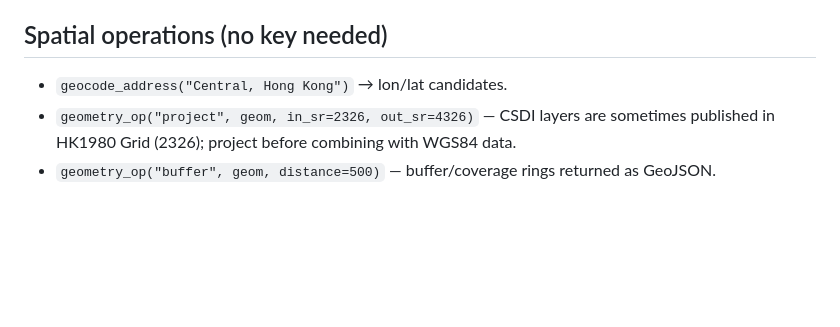
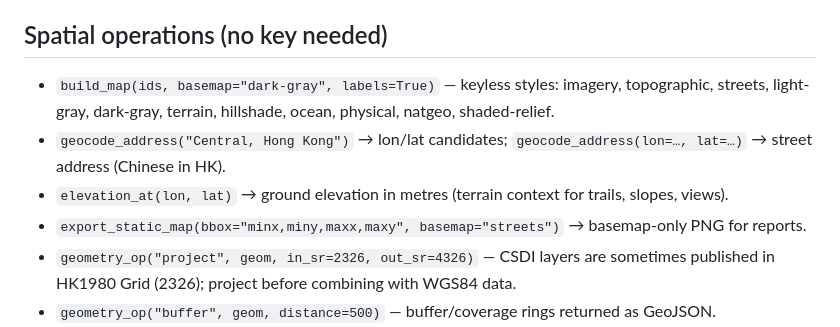
Before and after one commit to Cyruschu430/hk-spatial-mcp, a Markdown page: SKILL.md, the part around the change. Drawn GitHub-style; blank space fills up the shorter version.

```diff
--- a/SKILL.md
+++ b/SKILL.md
@@ -21,7 +21,12 @@ CSDI is the source of truth: 1,150+ official Hong Kong datasets. The map rendere
 
 ## Spatial operations (no key needed)
 
-- `geocode_address("Central, Hong Kong")` → lon/lat candidates.
+- `build_map(ids, basemap="dark-gray", labels=True)` — keyless styles: imagery, topographic, streets,
+  light-gray, dark-gray, terrain, hillshade, ocean, physical, natgeo, shaded-relief.
+- `geocode_address("Central, Hong Kong")` → lon/lat candidates; `geocode_address(lon=…, lat=…)` →
+  street address (Chinese in HK).
+- `elevation_at(lon, lat)` → ground elevation in metres (terrain context for trails, slopes, views).
+- `export_static_map(bbox="minx,miny,maxx,maxy", basemap="streets")` → basemap-only PNG for reports.
 - `geometry_op("project", geom, in_sr=2326, out_sr=4326)` — CSDI layers are sometimes published in
   HK1980 Grid (2326); project before combining with WGS84 data.
 - `geometry_op("buffer", geom, distance=500)` — buffer/coverage rings returned as GeoJSON.
```
Also changed, not shown: README.md (+48 -6 lines), preview.png, 2 other files.
